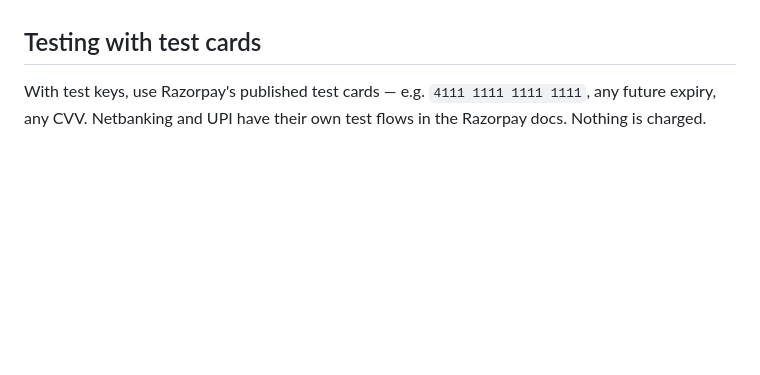
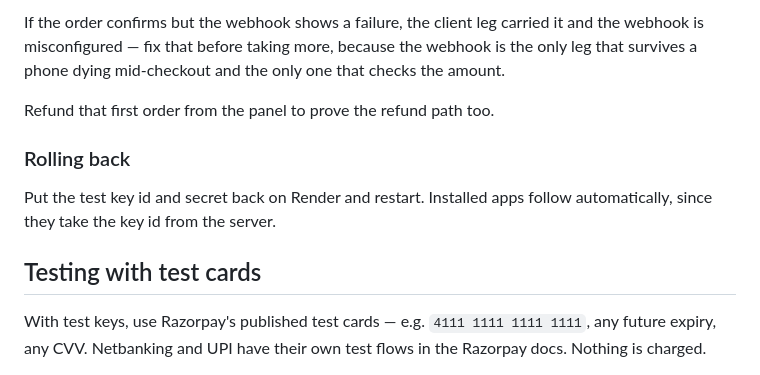
Before and after one commit to praneethreddykiwik/Farm-To-Flat, a Markdown page: docs/razorpay-runbook.md, the part around one of its changes. Drawn GitHub-style; blank space fills up the shorter version.

```diff
--- a/docs/razorpay-runbook.md
+++ b/docs/razorpay-runbook.md
@@ -89,3 +147,13 @@ and it is the one number worth reading before trusting a test.
+If the order confirms but the webhook shows a failure, the client leg carried it and the webhook is
+misconfigured — fix that before taking more, because the webhook is the only leg that survives a
+phone dying mid-checkout and the only one that checks the amount.
+
+Refund that first order from the panel to prove the refund path too.
+
+### Rolling back
+
+Put the test key id and secret back on Render and restart. Installed apps follow automatically,
+since they take the key id from the server.
 
 ## Testing with test cards
 
```
Also changed, not shown: other parts of docs/razorpay-runbook.md (+67 -9 lines).
